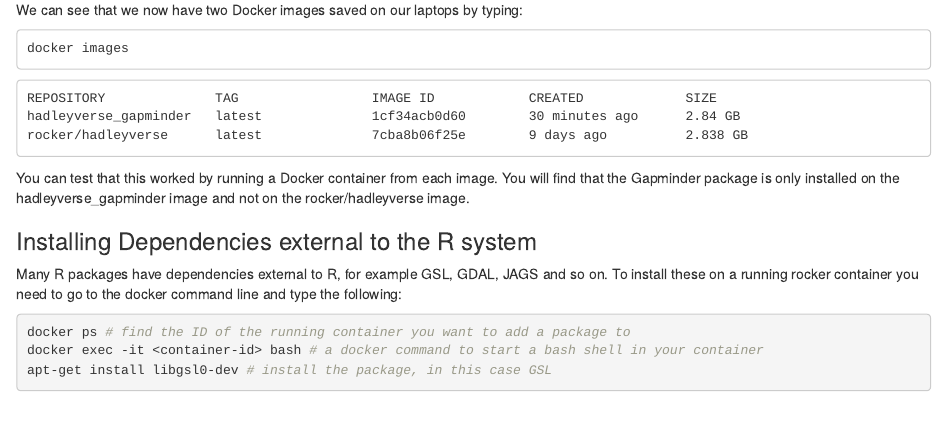
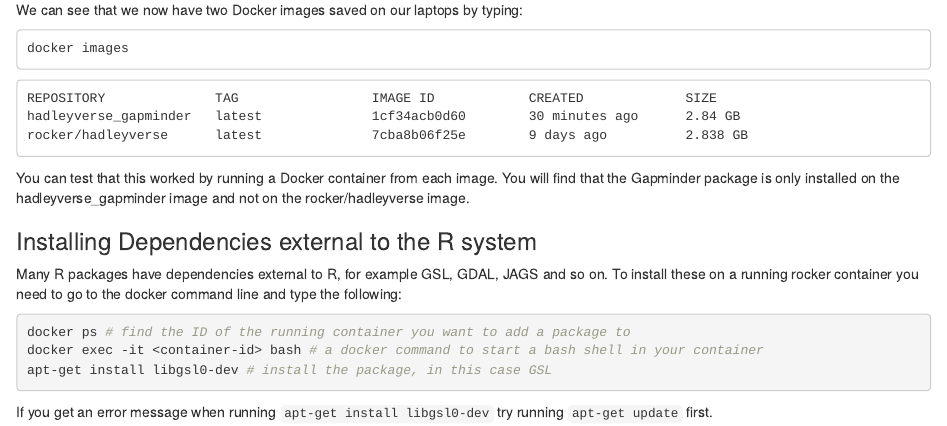
Before and after one commit to jsta/r-docker-tutorial, an R Markdown document (03-install-packages.Rmd): the page in a window 1100 px wide, from 830 px down. Rendered offline with R 4.5, knitr and Pandoc, with nearby package versions; drawn as R Markdown's standard HTML page in place of the format the file asks for.

Commit message:
prevent error in apt-get install with first running apt-get update

````diff
--- a/03-install-packages.Rmd
+++ b/03-install-packages.Rmd
@@ -84,3 +84,6 @@
 docker exec -it <container-id> bash # a docker command to start a bash shell in your container
 apt-get install libgsl0-dev # install the package, in this case GSL
 ```
+
+If you get an error message when running `apt-get install libgsl0-dev` try running
+`apt-get update` first.
````
Also changed, not shown: 03-install-packages.html.
